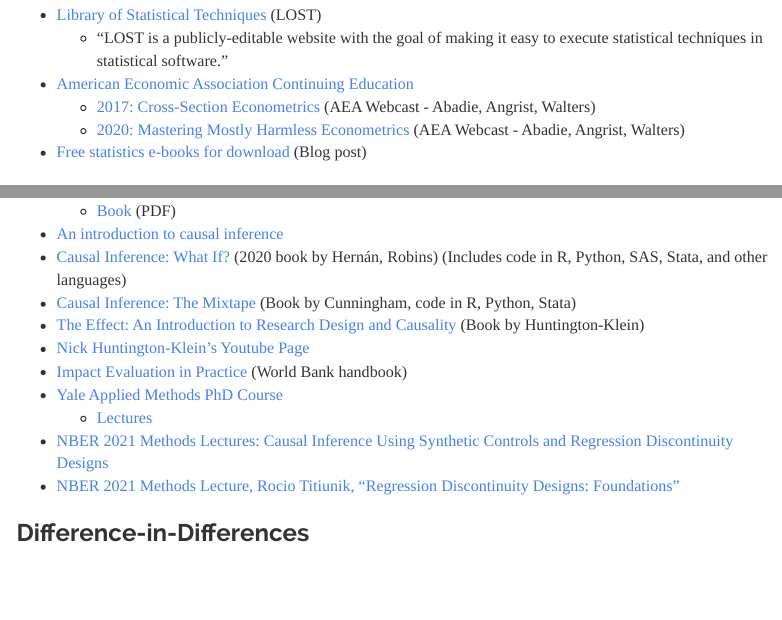
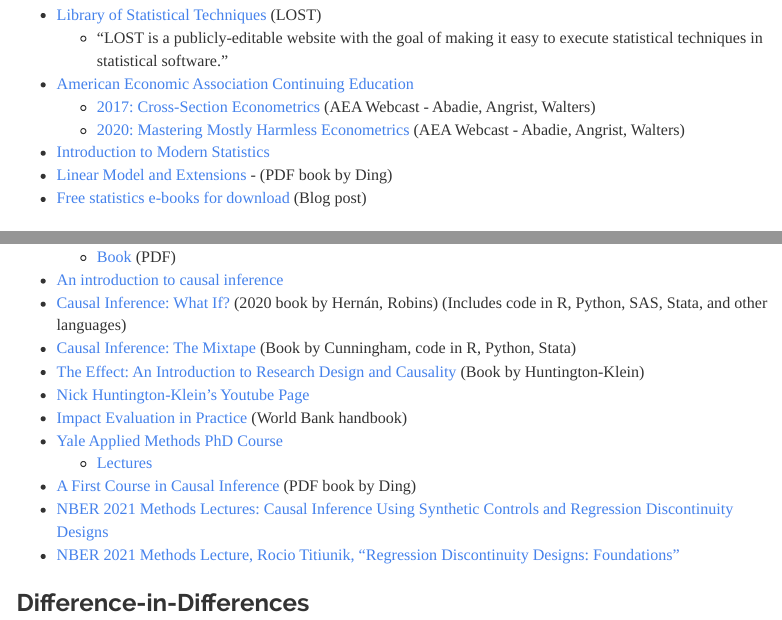
Before and after one commit to cshancock/datasciencetoolsforgovt, an R Markdown document (datasciencetoolsforgovt.Rmd): the page in a window 1100 px wide, from 2190 px down, and a second part further down, joined at a grey line. The pictures show the output file datasciencetoolsforgovt.html that the author committed with the source, opened offline; menus at the side of the page are left out.

Commit message:
Added Intro to Modern Statistics + Ding books

```diff
--- a/datasciencetoolsforgovt.Rmd
+++ b/datasciencetoolsforgovt.Rmd
@@ -89,6 +89,8 @@
 * [American Economic Association Continuing Education](https://www.aeaweb.org/conference/cont-ed/2020-webcasts)
   * [2017: Cross-Section Econometrics](https://www.aeaweb.org/conference/cont-ed/2017-webcasts) (AEA Webcast - Abadie, Angrist, Walters)
   * [2020: Mastering Mostly Harmless Econometrics](https://www.aeaweb.org/conference/cont-ed/2020-webcasts) (AEA Webcast - Abadie, Angrist, Walters)
+* [Introduction to Modern Statistics](https://openintro-ims.netlify.app/)
+* [Linear Model and Extensions](https://arxiv.org/pdf/2401.00649.pdf) - (PDF book by Ding)
 * [Free statistics e-books for download](https://www.r-statistics.com/2009/10/free-statistics-e-books-for-download/) (Blog post)
 
 ## Statistics in R
@@ -116,6 +118,7 @@
 * [Impact Evaluation in Practice](https://www.worldbank.org/en/programs/sief-trust-fund/publication/impact-evaluation-in-practice) (World Bank handbook)
 * [Yale Applied Methods PhD Course](https://github.com/paulgp/applied-methods-phd)
   * [Lectures](https://www.youtube.com/playlist?list=PLWWcL1M3lLlojLTSVf2gGYQ_9TlPyPbiJ)
+* [A First Course in Causal Inference](https://arxiv.org/pdf/2305.18793.pdf) (PDF book by Ding)
 * [NBER 2021 Methods Lectures: Causal Inference Using Synthetic Controls and Regression Discontinuity Designs](https://www.youtube.com/watch?v=T2p9Wg650bY)
 * [NBER 2021 Methods Lecture, Rocio Titiunik, "Regression Discontinuity Designs: Foundations"](https://www.youtube.com/watch?v=ckZx0j1tYoY)
 
```
Also changed, not shown: README.MD, datasciencetoolsforgovt.html.
